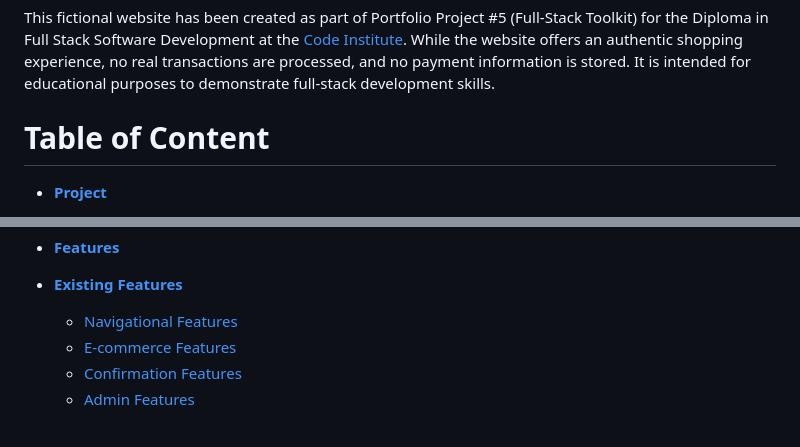
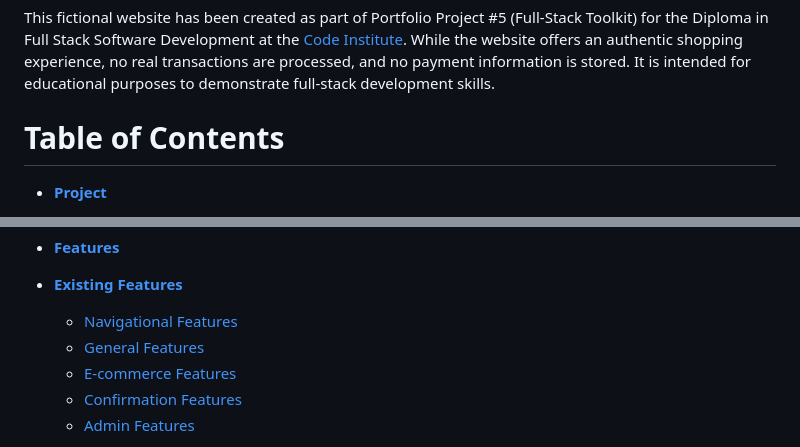
Before and after one commit to mouneeshwarip/Curry-Tales, a Markdown page: README.md, 2 parts joined by grey strips. Drawn GitHub-style.

Commit message:
fix spelling errors in read me file and correct broken links

```diff
--- a/README.md
+++ b/README.md
@@ -30,7 +30,7 @@ The site is now fully compatible with the Am I Responsive? tool. Previously, the
 
 This fictional website has been created as part of Portfolio Project #5 (Full-Stack Toolkit) for the Diploma in Full Stack Software Development at the [Code Institute](https://www.codeinstitute.net). While the website offers an authentic shopping experience, no real transactions are processed, and no payment information is stored. It is intended for educational purposes to demonstrate full-stack development skills.
 
-# Table of Content
+# Table of Contents
 
 * [**Project**](<#project>)
     * [Objective](<#objective>)
@@ -51,6 +51,7 @@ This fictional website has been created as part of Portfolio Project #5 (Full-St
 
 * [**Existing Features**](<#existing-features>)
     * [Navigational Features](<#navigation>)
+    * [General Features](<#General-Features>)
     * [E-commerce Features](<#home>)
     * [Confirmation Features](<#about>)
     * [Admin Features](<#faq>)
```
Also changed, not shown: other parts of README.md (+1 -1 lines).
